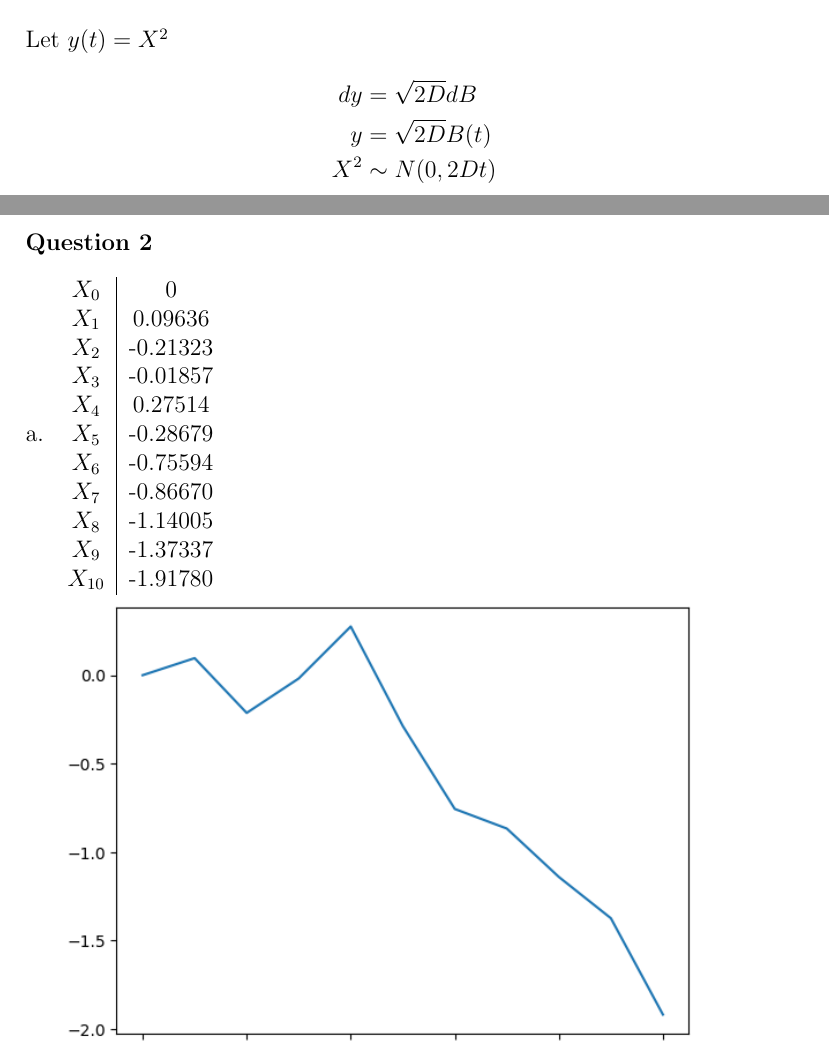
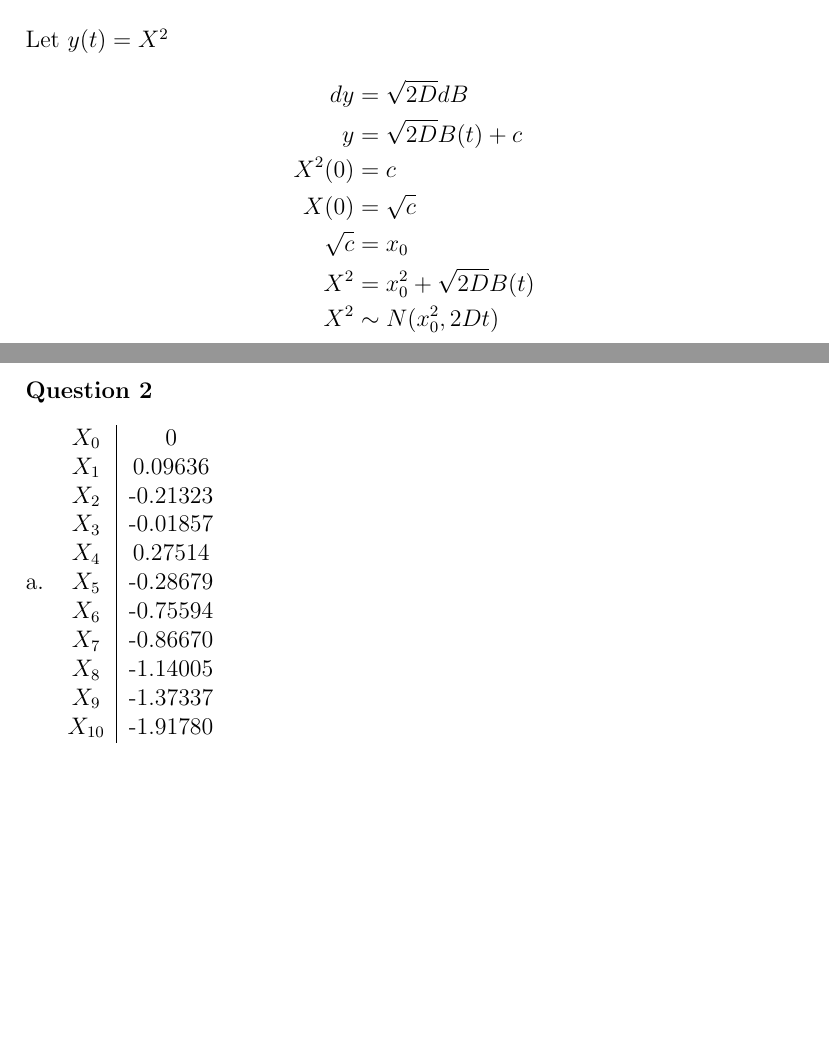
Before and after one commit to dan035-ucsd/MATH-102, a LaTeX problem sheet (math114/HW6/math114hw6.tex): two parts of pages 1 and 2 of 4, joined at a grey line, cut so that both start at the same text, the shorter picture padded with empty space. Compiled offline with pdfLaTeX.

```diff
--- a/math114/HW6/math114hw6.tex
+++ b/math114/HW6/math114hw6.tex
@@ -22,8 +22,12 @@
 Let $y(t) = X^2$
 \begin{align*}
     dy &= \sqrt{2D}dB \\
-    y &= \sqrt{2D}B(t) \\
-    X^2 &\sim N(0,2Dt)
+    y &= \sqrt{2D}B(t) + c \\
+    X^2(0) &= c \\
+    X(0) &= \sqrt{c} \\
+    \sqrt{c} &= x_0 \\
+    X^2 &= x_0^2 + \sqrt{2D}B(t) \\
+    X^2 &\sim N(x_0^2,2Dt)
 \end{align*}
 \newpage
 \noindent \textbf{Question 2}
```
Also changed, not shown: math114/HW6/out_dir/math114hw6.pdf, 1 other file.
